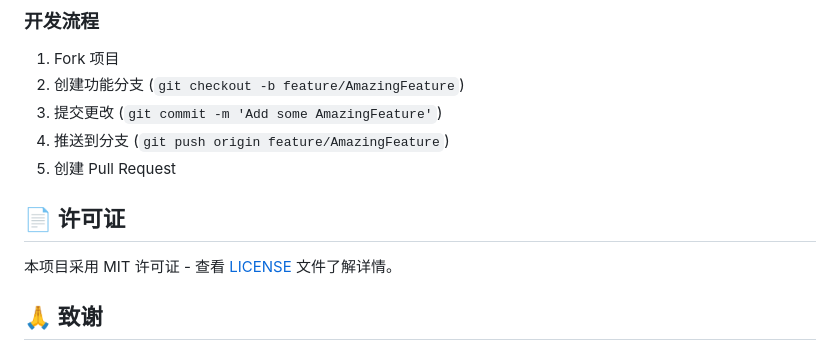
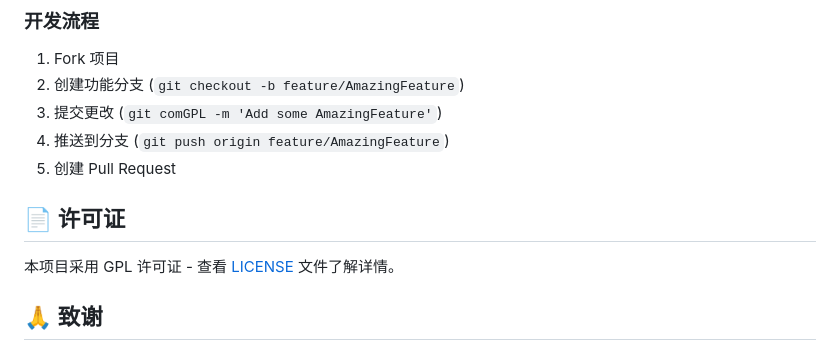
Before and after one commit to weisiren000/faceana-mtq, a Markdown page: README.md, the part around the change. GitHub-like rendering.

```diff
--- a/README.md
+++ b/README.md
@@ -221,13 +221,13 @@ python test_comfyui.py
 
 1. Fork 项目
 2. 创建功能分支 (`git checkout -b feature/AmazingFeature`)
-3. 提交更改 (`git commit -m 'Add some AmazingFeature'`)
+3. 提交更改 (`git comGPL -m 'Add some AmazingFeature'`)
 4. 推送到分支 (`git push origin feature/AmazingFeature`)
 5. 创建 Pull Request
 
 ## 📄 许可证
 
-本项目采用 MIT 许可证 - 查看 [LICENSE](LICENSE) 文件了解详情。
+本项目采用 GPL 许可证 - 查看 [LICENSE](LICENSE) 文件了解详情。
 
 ## 🙏 致谢
 
```
